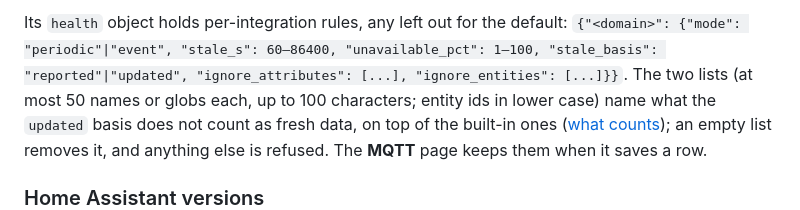
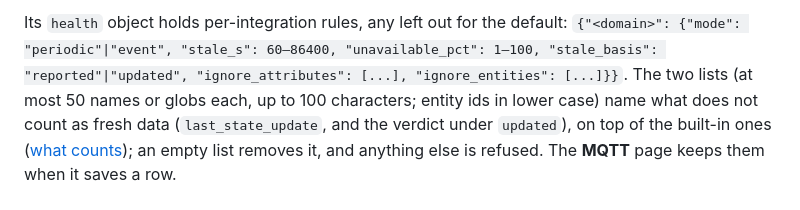
Before and after one commit to trailro/hass-remote-integration, a Markdown page: docs/api.md, the part around the change. Drawn GitHub-style.

```diff
--- a/docs/api.md
+++ b/docs/api.md
@@ -189,7 +189,8 @@ Its `health` object holds per-integration rules, any left out for the default:
 "unavailable_pct": 1–100, "stale_basis": "reported"|"updated",
 "ignore_attributes": [...], "ignore_entities": [...]}}`. The two lists (at most
 50 names or globs each, up to 100 characters; entity ids in lower case) name
-what the `updated` basis does not count as fresh data, on top of the built-in
+what does not count as fresh data (`last_state_update`, and the verdict under
+`updated`), on top of the built-in
 ones ([what counts](health.md#the-health-verdict)); an empty list removes it,
 and anything else is refused. The **MQTT** page keeps them when it saves a
 row.
```
Also changed, not shown: app/CHANGELOG.md (+4 -0 lines), docs/health.md (+2 -2 lines).
